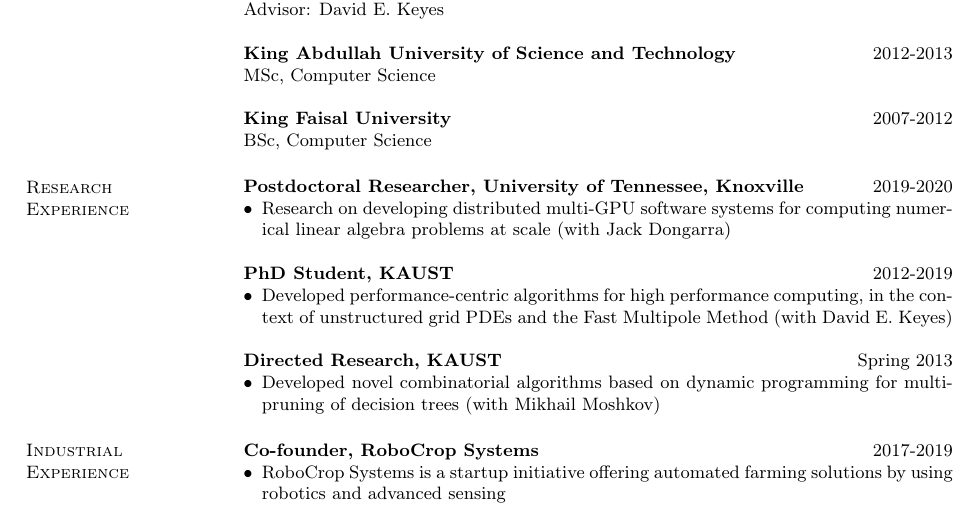
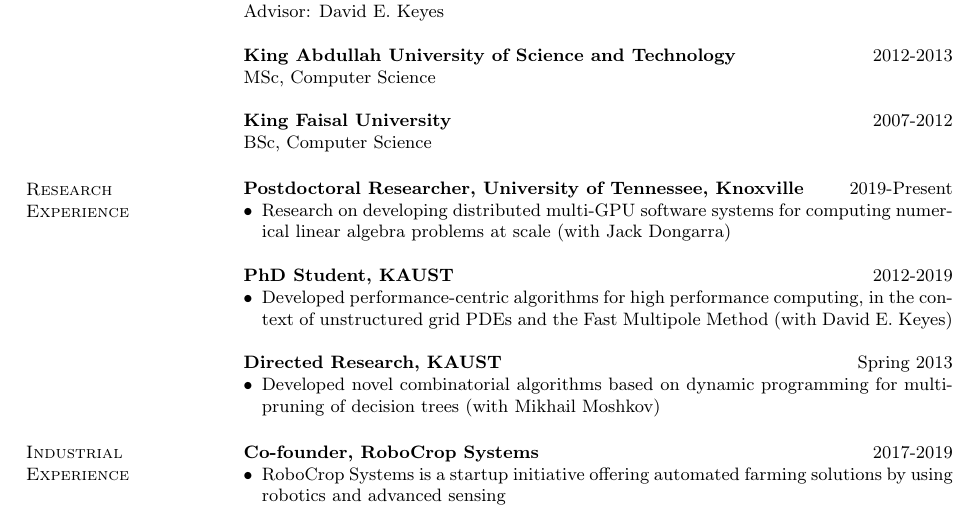
Before and after one commit to farhanma/farhanma.github.io, a LaTeX CV (cv/resume.tex): part of page 1 of 2, cut so that both start at the same text. Compiled offline with pdfLaTeX.

Commit message:
Make postdoc experience from 2019 to present

```diff
--- a/cv/resume.tex
+++ b/cv/resume.tex
@@ -50,7 +50,7 @@
 
 \marginpar{\vspace{0.4em}{\parbox[t][0pt][t]{1in}{\textsc{Research}\\\textsc{Experience}}}}
 {
-\textbf{Postdoctoral Researcher, University of Tennessee, Knoxville} \hfill 2019-2020
+\textbf{Postdoctoral Researcher, University of Tennessee, Knoxville} \hfill 2019-Present
 \begin{itemize}
   \item Research on developing distributed multi-GPU software systems for
   computing numerical linear algebra problems at scale (with Jack Dongarra)\\
```
Also changed, not shown: alfarhanmah_cv.pdf.
